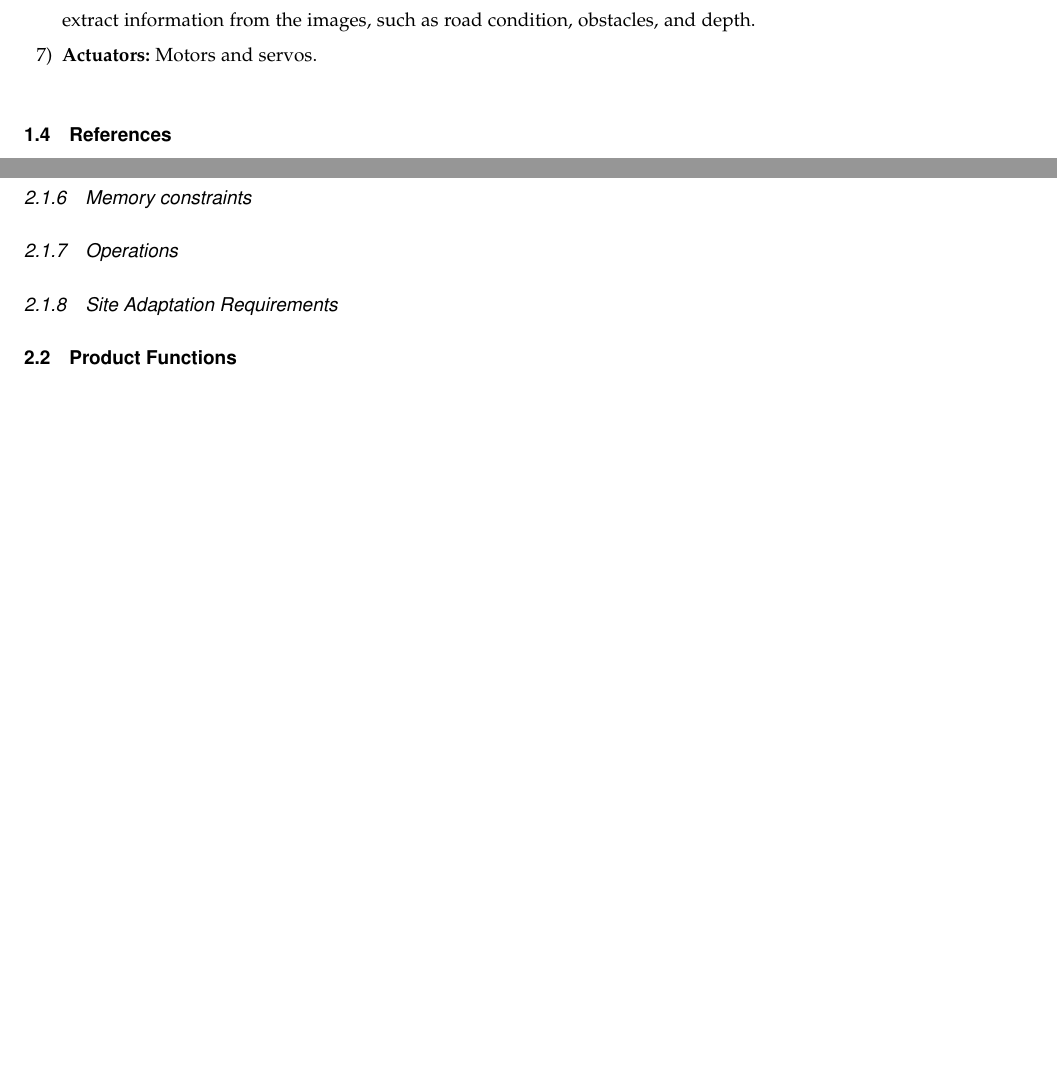
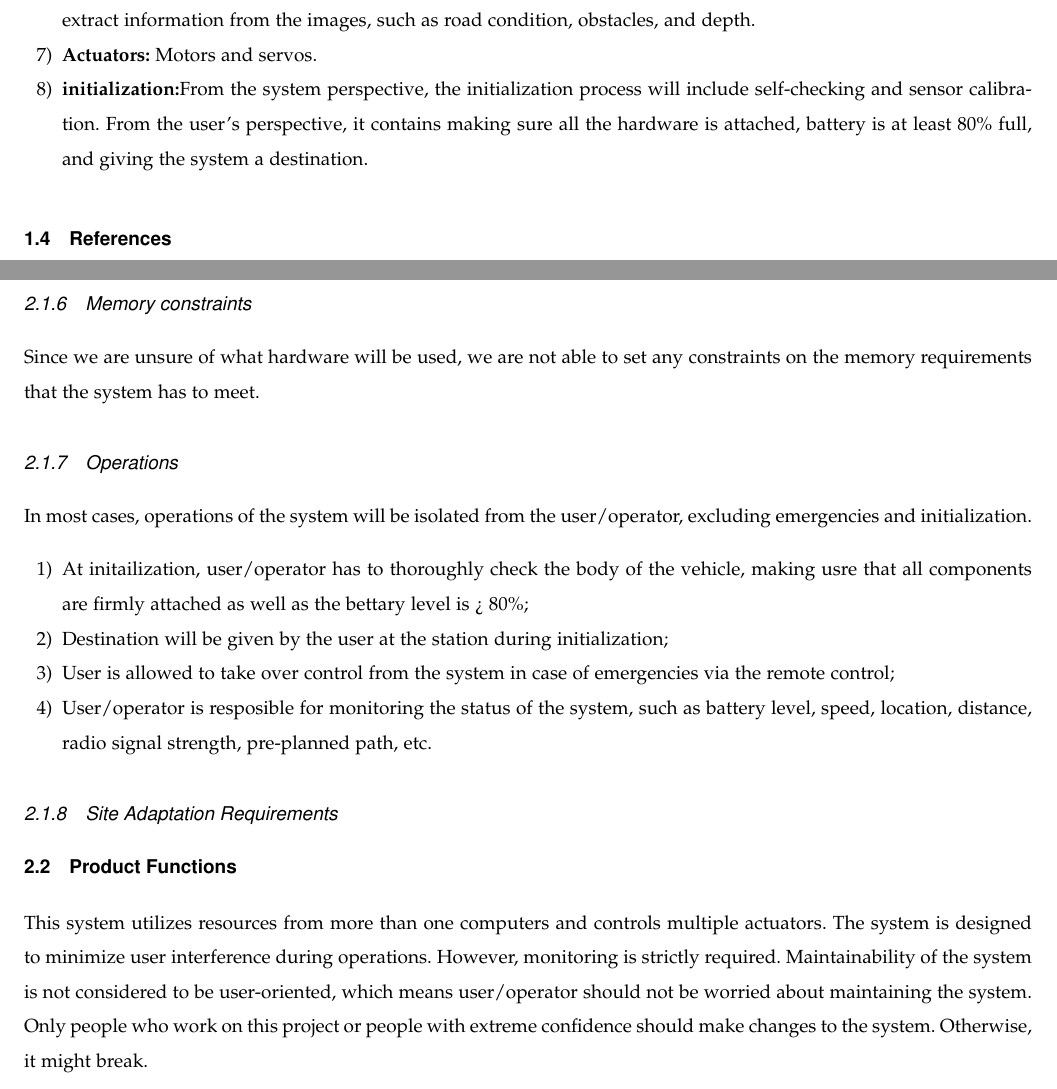
Before and after one commit to TaoChenOSU/ARC, a LaTeX paper (srs_template/arc_srs_template.tex): two parts of pages 5 and 10 of 10 before the commit and two parts of pages 5 and 8 of 9 after it, joined at a grey line, cut so that both start at the same text, the shorter picture padded with empty space. Compiled offline with pdfLaTeX; a missing font is replaced by an installed copy or a similar font; a LaTeX package or settings file that is missing is left out.

Commit message:
Add production function and memory contraints

```diff
--- a/srs_template/arc_srs_template.tex
+++ b/srs_template/arc_srs_template.tex
@@ -127,6 +127,10 @@ components fall off.\par Etc.\par
 image streams to the primary computer. The primary computer will extract
 information from the images, such as road condition, obstacles, and depth.
 	\item \textbf{Actuators:} Motors and servos.
+	\item \textbf{initialization:}From the system perspective, the initialization
+	process will include self-checking and sensor calibration. From the user's
+	perspective, it contains making sure all the hardware is attached, battery is
+	at least 80\% full, and giving the system a destination.
 \end{enumerate}
 
 \subsection{References} % Cierra, Done (for now)
@@ -337,20 +341,28 @@ As this is a research project, we are currently unsure of what hardware will be
 \end{itemize}
 
 
-\subsubsection{Memory constraints}
+\subsubsection{Memory constraints} %Tao
 %This should specify any applicable characteristics and limits on primary and
 %secondary memory.
+Since we are unsure of what hardware will be used, we are not able to set any
+constraints on the memory requirements that the system has to meet.
 
-\subsubsection{Operations}
+\subsubsection{Operations} %Tao
+In most cases, operations of the system will be isolated from the user/operator,
+excluding emergencies and initialization.
 %This should specify the normal and special operations required by the user such as
-%\begin{enumerate}
-%	\item The various modes of operations in the user organization (e.g.,
-%		user-initiated operations);
-%	\item Periods of interactive operations and periods of unattended operations;
-%	\item Data processing support functions;
-%	\item Backup and recovery operations.	content...
-%\end{enumerate}
-%
+\begin{enumerate}
+	\item At initailization, user/operator has to thoroughly check the body of the
+	vehicle, making usre that all components are firmly attached as well as the
+	bettary level is > 80\%;
+	\item Destination will be given by the user at the station during initialization;
+	\item User is allowed to take over control from the system in case of emergencies
+	via the remote control;
+	\item User/operator is resposible for monitoring the status of the system, such as
+	battery level, speed, location, distance, radio signal strength, pre-planned path,
+	etc.
+\end{enumerate}
+%This could the extension of the user interface section.
 %This is sometimes specified as part of the User Interfaces section.
 
 \subsubsection{Site Adaptation Requirements}
@@ -364,7 +376,14 @@ As this is a research project, we are currently unsure of what hardware will be
 %\end{enumerate}
 
 %%%%%%%%%%%%%%%%%%%%%%%%
-\subsection{Product Functions}
+\subsection{Product Functions} %Tao, in progress
+This system utilizes resources from more than one computers and controls multiple
+actuators. The system is designed to minimize user interference during operations.
+However, monitoring is strictly required.
+Maintainability of the system is not considered to be user-oriented, which means
+user/operator should not be worried about maintaining the system. Only people who
+work on this project or people with extreme confidence should make changes to the
+system. Otherwise, it might break.
 %This subsection of the SRS should provide a summary of the major functions that
 %the software will perform. For example, an SRS for an accounting program may use
 %this part to address customer account maintenance, customer statement, and
```
Also changed, not shown: srs_template/arc_srs_template.tex (2 more changed lines).
